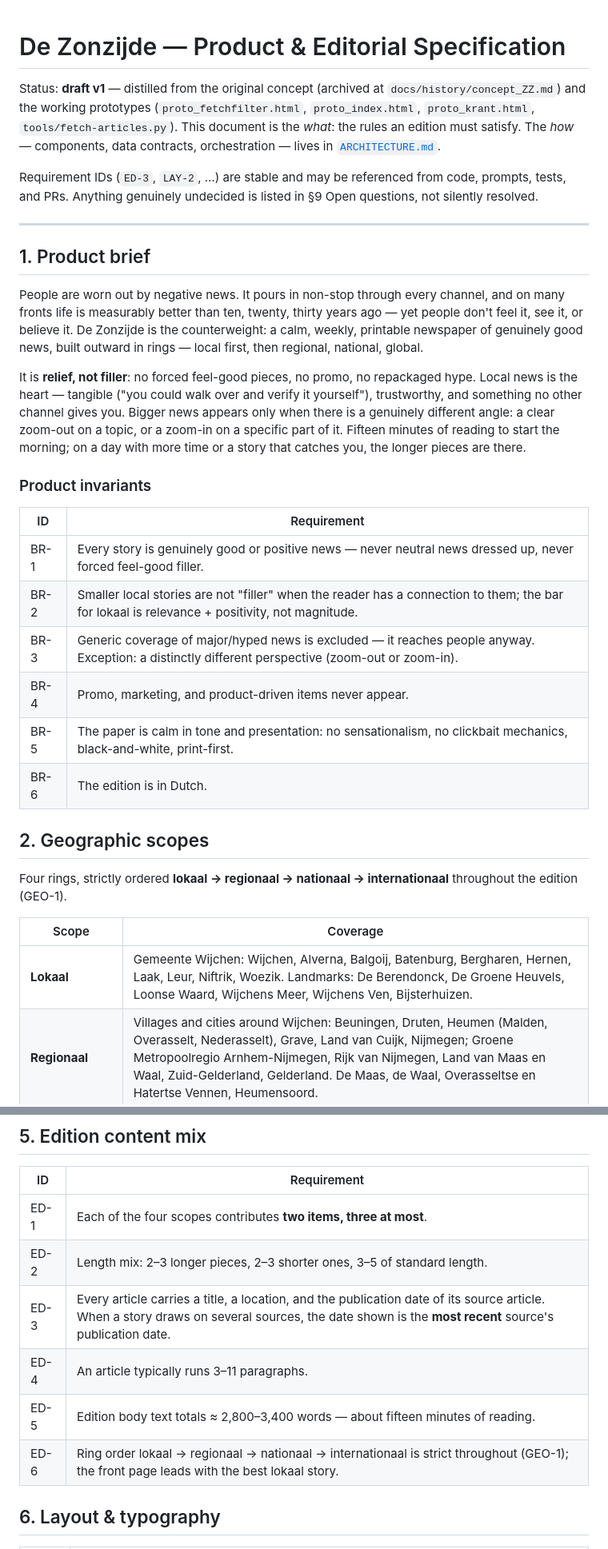
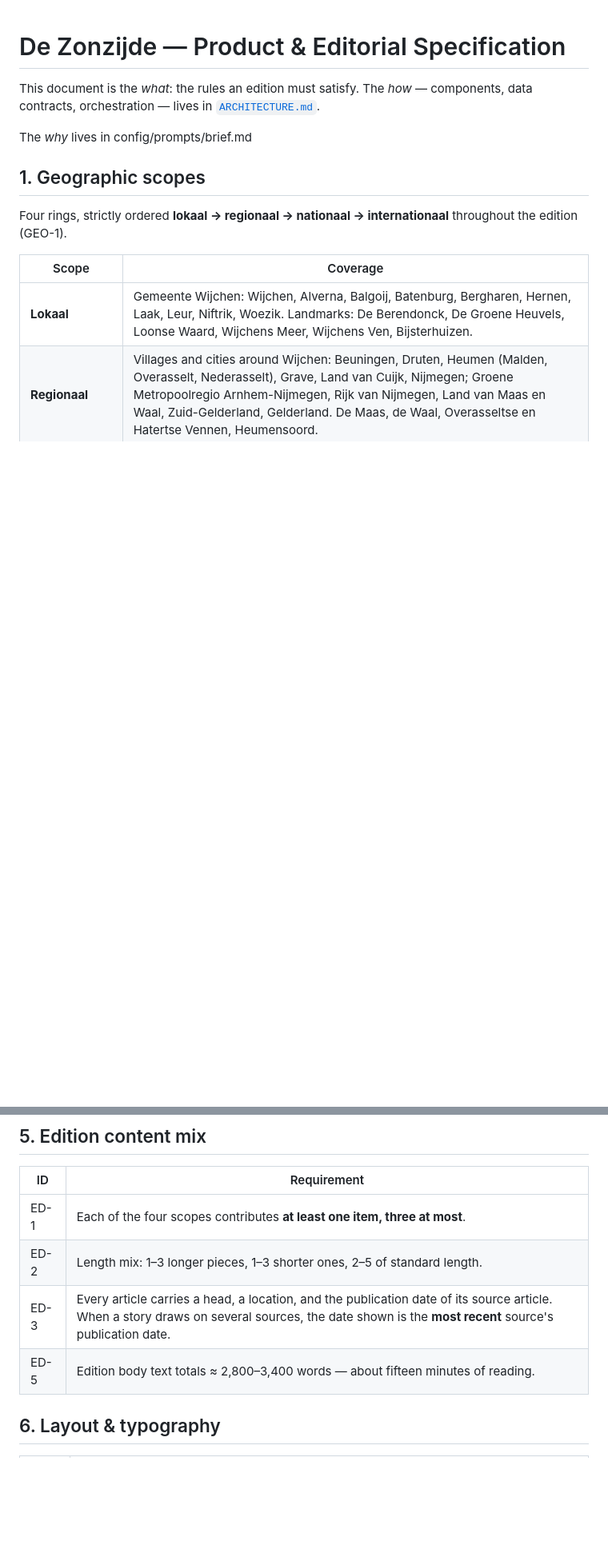
Before and after one commit to Paumen/Zonzijde, a Markdown page: docs/SPEC.md, 2 parts joined by grey strips. Shown at 80% size. Drawn GitHub-style; blank space fills up the shorter version.

```diff
--- a/docs/SPEC.md
+++ b/docs/SPEC.md
@@ -1,44 +1,11 @@
 # De Zonzijde — Product & Editorial Specification
 
-Status: **draft v1** — distilled from the original concept (archived at
-`docs/history/concept_ZZ.md`) and the working prototypes
-(`proto_fetchfilter.html`, `proto_index.html`, `proto_krant.html`, `tools/fetch-articles.py`).
 This document is the *what*: the rules an edition must satisfy. The *how* — components,
 data contracts, orchestration — lives in [`ARCHITECTURE.md`](ARCHITECTURE.md).
 
-Requirement IDs (`ED-3`, `LAY-2`, …) are stable and may be referenced from code,
-prompts, tests, and PRs. Anything genuinely undecided is listed in §9 Open questions,
-not silently resolved.
+The *why* lives in config/prompts/brief.md
 
----
-
-## 1. Product brief
-
-People are worn out by negative news. It pours in non-stop through every channel, and
-on many fronts life is measurably better than ten, twenty, thirty years ago — yet people
-don't feel it, see it, or believe it. De Zonzijde is the counterweight: a calm, weekly,
-printable newspaper of genuinely good news, built outward in rings — local first, then
-regional, national, global.
-
-It is **relief, not filler**: no forced feel-good pieces, no promo, no repackaged hype.
-Local news is the heart — tangible ("you could walk over and verify it yourself"),
-trustworthy, and something no other channel gives you. Bigger news appears only when
-there is a genuinely different angle: a clear zoom-out on a topic, or a zoom-in on a
-specific part of it. Fifteen minutes of reading to start the morning; on a day with more
-time or a story that catches you, the longer pieces are there.
-
-### Product invariants
-
-| ID | Requirement |
-|----|-------------|
-| BR-1 | Every story is genuinely good or positive news — never neutral news dressed up, never forced feel-good filler. |
-| BR-2 | Smaller local stories are not "filler" when the reader has a connection to them; the bar for lokaal is relevance + positivity, not magnitude. |
-| BR-3 | Generic coverage of major/hyped news is excluded — it reaches people anyway. Exception: a distinctly different perspective (zoom-out or zoom-in). |
-| BR-4 | Promo, marketing, and product-driven items never appear. |
-| BR-5 | The paper is calm in tone and presentation: no sensationalism, no clickbait mechanics, black-and-white, print-first. |
-| BR-6 | The edition is in Dutch. |
-
-## 2. Geographic scopes
+## 1. Geographic scopes
 
 Four rings, strictly ordered **lokaal → regionaal → nationaal → internationaal**
 throughout the edition (GEO-1).
@@ -97,12 +60,10 @@ Writing-variety rules (apply across PIPE-6..9):
 
 | ID | Requirement |
 |----|-------------|
-| ED-1 | Each of the four scopes contributes **two items, three at most**. |
-| ED-2 | Length mix: 2–3 longer pieces, 2–3 shorter ones, 3–5 of standard length. |
-| ED-3 | Every article carries a title, a location, and the publication date of its source article. When a story draws on several sources, the date shown is the **most recent** source's publication date. |
-| ED-4 | An article typically runs 3–11 paragraphs. |
+| ED-1 | Each of the four scopes contributes **at least one item, three at most**. |
+| ED-2 | Length mix: 1–3 longer pieces, 1–3 shorter ones, 2–5 of standard length. |
+| ED-3 | Every article carries a head, a location, and the publication date of its source article. When a story draws on several sources, the date shown is the **most recent** source's publication date. |
 | ED-5 | Edition body text totals ≈ 2,800–3,400 words — about fifteen minutes of reading. |
-| ED-6 | Ring order lokaal → regionaal → nationaal → internationaal is strict throughout (GEO-1); the front page leads with the best lokaal story. |
 
 ## 6. Layout & typography
 
```
Also changed, not shown: other parts of docs/SPEC.md (+11 -33 lines).
